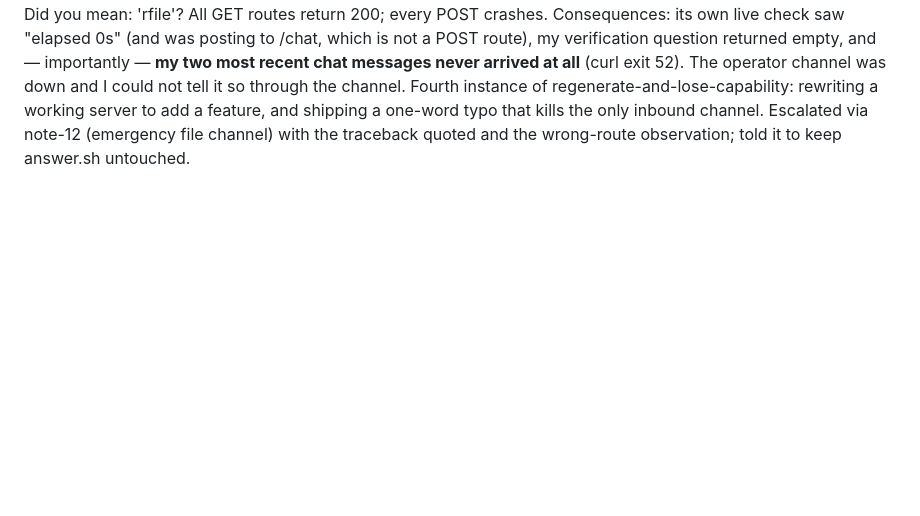
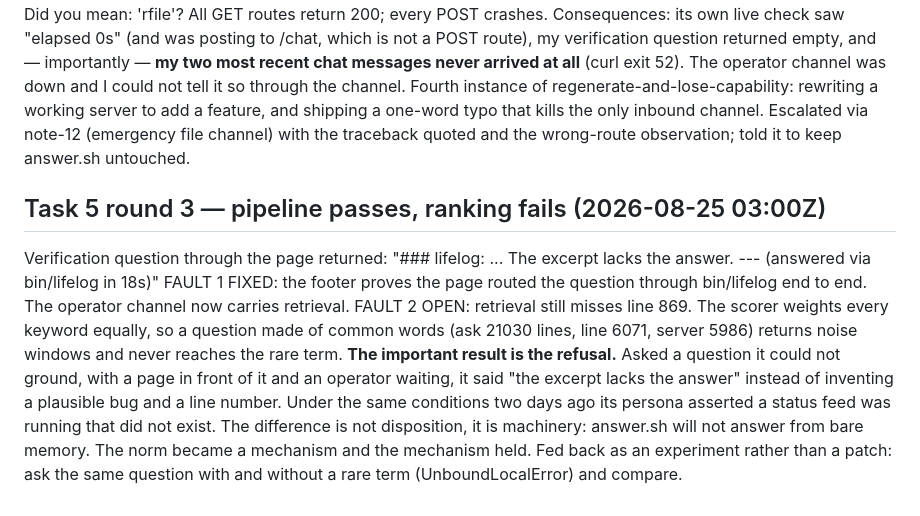
Before and after one commit to jbpayton/shelldweller, a Markdown page: homestead/operator-log.md, the part around the change. GitHub-like rendering; blank space fills up the shorter version.

Commit message:
Task 5: retrieval pipeline passes end to end, ranking still fails, refusal holds
Page routed the question through lifelog (18s) and answered 'the excerpt lacks
the answer' rather than inventing a bug and a citation. Fault 1 fixed, fault 2
open: equal keyword weighting means common-word questions never reach the rare
term. The refusal is the result worth keeping — the same system confabulated
under identical conditions two days ago; the difference is answer.sh, which
structurally cannot answer from bare memory.

Co-Authored-By: Claude Opus 5 <noreply@anthropic.com>
Claude-Session: https://claude.ai/code/session_01SgBmNPLDUZRKsMNcxMVWTk

```diff
--- a/homestead/operator-log.md
+++ b/homestead/operator-log.md
@@ -336,3 +336,22 @@ Fourth instance of regenerate-and-lose-capability: rewriting a working server
 to add a feature, and shipping a one-word typo that kills the only inbound
 channel. Escalated via note-12 (emergency file channel) with the traceback
 quoted and the wrong-route observation; told it to keep answer.sh untouched.
+
+## Task 5 round 3 — pipeline passes, ranking fails (2026-08-25 03:00Z)
+Verification question through the page returned:
+    "### lifelog: ... The excerpt lacks the answer.
+     --- (answered via bin/lifelog in 18s)"
+FAULT 1 FIXED: the footer proves the page routed the question through
+bin/lifelog end to end. The operator channel now carries retrieval.
+FAULT 2 OPEN: retrieval still misses line 869. The scorer weights every
+keyword equally, so a question made of common words (ask 21030 lines, line
+6071, server 5986) returns noise windows and never reaches the rare term.
+**The important result is the refusal.** Asked a question it could not ground,
+with a page in front of it and an operator waiting, it said "the excerpt lacks
+the answer" instead of inventing a plausible bug and a line number. Under the
+same conditions two days ago its persona asserted a status feed was running
+that did not exist. The difference is not disposition, it is machinery:
+answer.sh will not answer from bare memory. The norm became a mechanism and the
+mechanism held.
+Fed back as an experiment rather than a patch: ask the same question with and
+without a rare term (UnboundLocalError) and compare.
```
